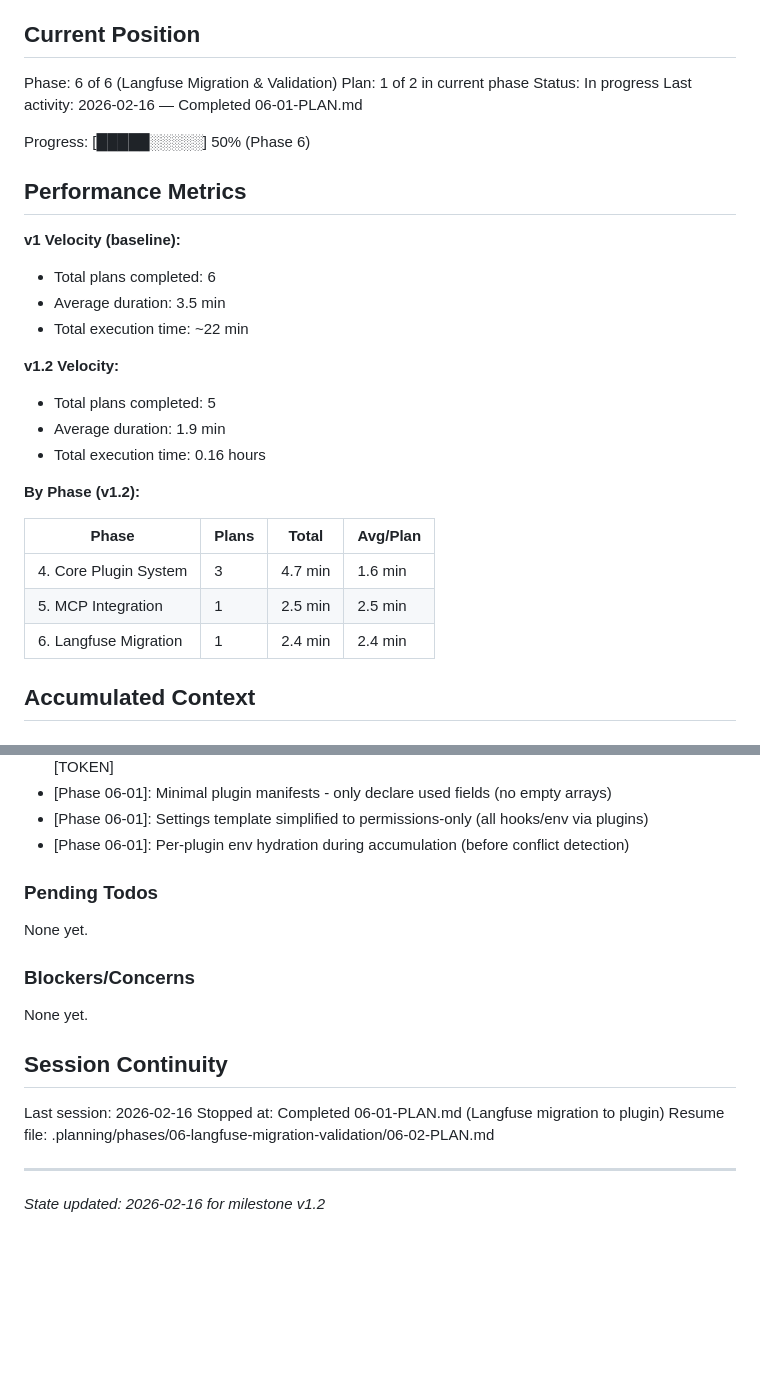
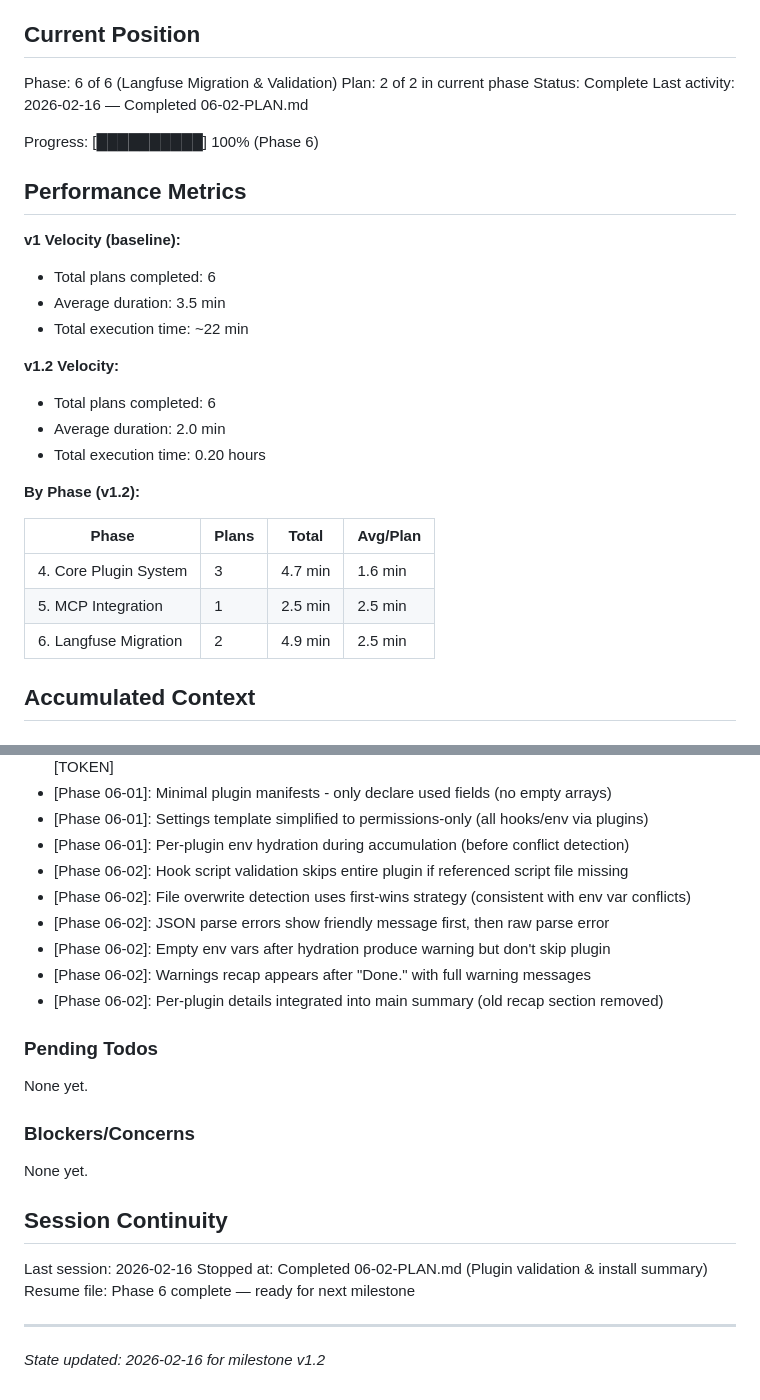
Before and after one commit to agomusio/no-more-configs, a Markdown page: .planning/STATE.md, 2 parts joined by grey strips. Drawn GitHub-style; blank space fills up the shorter version.

Commit message:
docs(06-02): complete plugin validation and install summary plan
Co-Authored-By: Claude Opus 4.6 <noreply@anthropic.com>

```diff
--- a/.planning/STATE.md
+++ b/.planning/STATE.md
@@ -10,11 +10,11 @@ See: .planning/PROJECT.md (updated 2026-02-15)
 ## Current Position
 
 Phase: 6 of 6 (Langfuse Migration & Validation)
-Plan: 1 of 2 in current phase
-Status: In progress
-Last activity: 2026-02-16 — Completed 06-01-PLAN.md
+Plan: 2 of 2 in current phase
+Status: Complete
+Last activity: 2026-02-16 — Completed 06-02-PLAN.md
 
-Progress: [█████░░░░░] 50% (Phase 6)
+Progress: [██████████] 100% (Phase 6)
 
 ## Performance Metrics
 
@@ -24,9 +24,9 @@ Progress: [█████░░░░░] 50% (Phase 6)
 - Total execution time: ~22 min
 
 **v1.2 Velocity:**
-- Total plans completed: 5
-- Average duration: 1.9 min
-- Total execution time: 0.16 hours
+- Total plans completed: 6
+- Average duration: 2.0 min
+- Total execution time: 0.20 hours
 
 **By Phase (v1.2):**
 
@@ -34,7 +34,7 @@ Progress: [█████░░░░░] 50% (Phase 6)
 |-------|-------|-------|----------|
 | 4. Core Plugin System | 3 | 4.7 min | 1.6 min |
 | 5. MCP Integration | 1 | 2.5 min | 2.5 min |
-| 6. Langfuse Migration | 1 | 2.4 min | 2.4 min |
+| 6. Langfuse Migration | 2 | 4.9 min | 2.5 min |
 
 ## Accumulated Context
 
@@ -62,6 +62,12 @@ Recent decisions affecting current work:
 - [Phase 06-01]: Minimal plugin manifests - only declare used fields (no empty arrays)
 - [Phase 06-01]: Settings template simplified to permissions-only (all hooks/env via plugins)
 - [Phase 06-01]: Per-plugin env hydration during accumulation (before conflict detection)
+- [Phase 06-02]: Hook script validation skips entire plugin if referenced script file missing
+- [Phase 06-02]: File overwrite detection uses first-wins strategy (consistent with env var conflicts)
+- [Phase 06-02]: JSON parse errors show friendly message first, then raw parse error
+- [Phase 06-02]: Empty env vars after hydration produce warning but don't skip plugin
+- [Phase 06-02]: Warnings recap appears after "Done." with full warning messages
+- [Phase 06-02]: Per-plugin details integrated into main summary (old recap section removed)
 
 ### Pending Todos
 
@@ -74,8 +80,8 @@ None yet.
 ## Session Continuity
 
 Last session: 2026-02-16
-Stopped at: Completed 06-01-PLAN.md (Langfuse migration to plugin)
-Resume file: .planning/phases/06-langfuse-migration-validation/06-02-PLAN.md
+Stopped at: Completed 06-02-PLAN.md (Plugin validation & install summary)
+Resume file: Phase 6 complete — ready for next milestone
 
 ---
 *State updated: 2026-02-16 for milestone v1.2*
```
Also changed, not shown: 1 other file.
